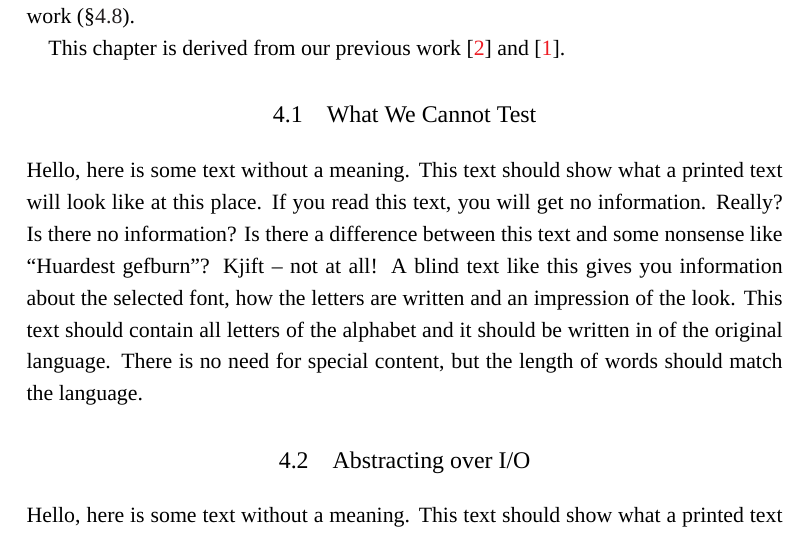
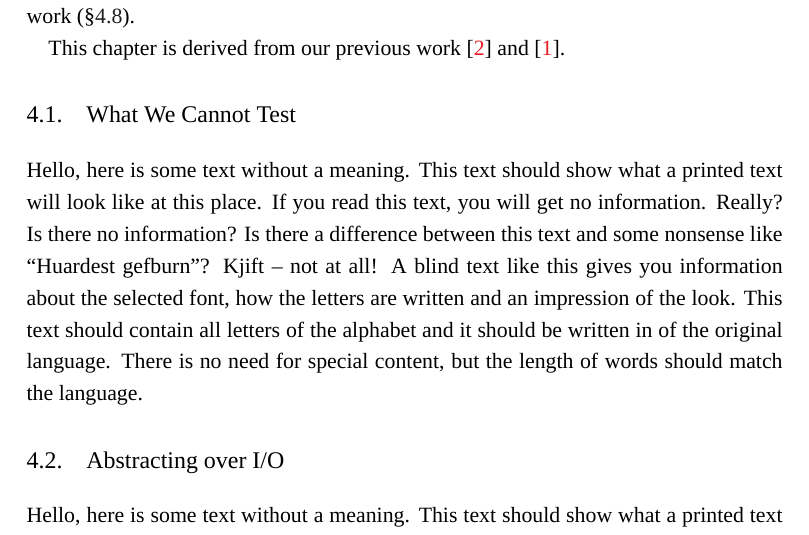
Before and after one commit to barrucadu/phd, a LaTeX thesis (thesis/main.tex): part of page 23 of 52, cut so that both start at the same text. Compiled offline with XeLaTeX; a missing font is replaced by an installed copy or a similar font.

Commit message:
Make section headings non-small-caps

```diff
--- a/thesis/main.tex
+++ b/thesis/main.tex
@@ -40,6 +40,7 @@
 
 % Headings
 \usepackage{titlesec}
+\titleformat{\section}[hang]{\normalfont\large}{\thesection.}{1em}{}
 \titleformat*{\paragraph}{\bfseries}
 
 % Fonts
```
